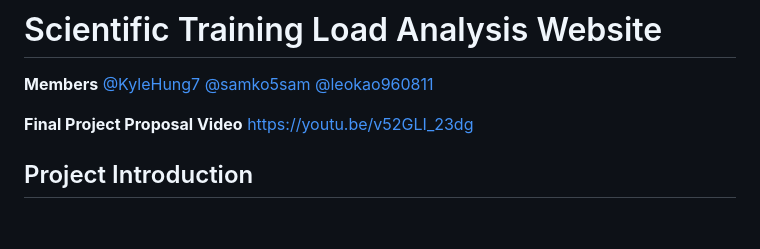
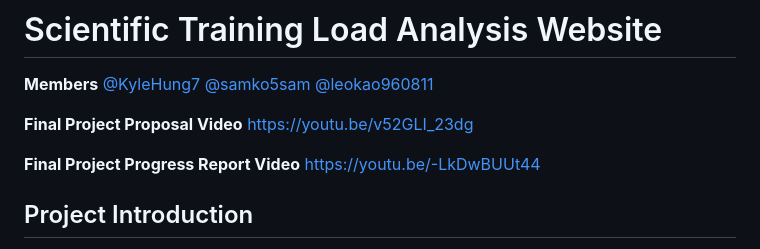
Before and after one commit to KyleHung7/Scientific-Exercise, a Markdown page: README.md, the part around the change. Drawn GitHub-style; blank space fills up the shorter version.

```diff
--- a/README.md
+++ b/README.md
@@ -3,6 +3,8 @@
 **Members** [@KyleHung7](https://github.com/KyleHung7) [@samko5sam](https://github.com/samko5sam) [@leokao960811](https://github.com/leokao960811)
 
 **Final Project Proposal Video** [https://youtu.be/v52GLI_23dg](https://youtu.be/v52GLI_23dg)
+
+**Final Project Progress Report Video** [https://youtu.be/-LkDwBUUt44](https://youtu.be/-LkDwBUUt44)
 
 
 ## Project Introduction
```
